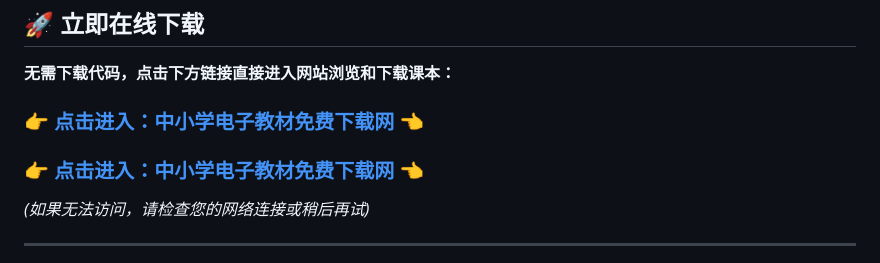
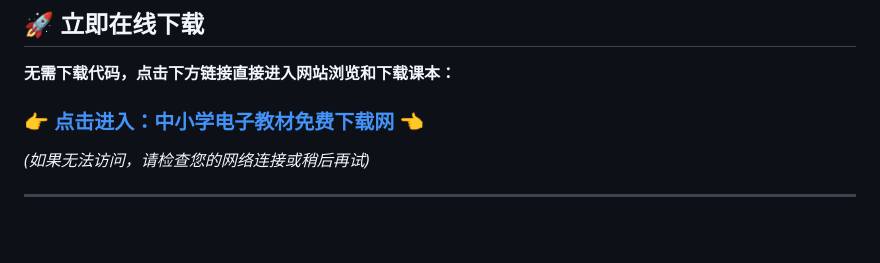
Before and after one commit to bestop/textbook, a Markdown page: README.md, the part around one of its changes. GitHub-like rendering; blank space fills up the shorter version.

```diff
--- a/README.md
+++ b/README.md
@@ -20,8 +20,7 @@
 
 **无需下载代码，点击下方链接直接进入网站浏览和下载课本：**
 
-### 👉 [点击进入：中小学电子教材免费下载网](https://ucaslei.github.io/) 👈
-### 👉 [点击进入：中小学电子教材免费下载网](https://ucaslei.github.io/) 👈
+### 👉 [点击进入：中小学电子教材免费下载网](https://book.hikid.org/) 👈
 
 *(如果无法访问，请检查您的网络连接或稍后再试)*
 
```
Also changed, not shown: other parts of README.md (+1 -1 lines).
